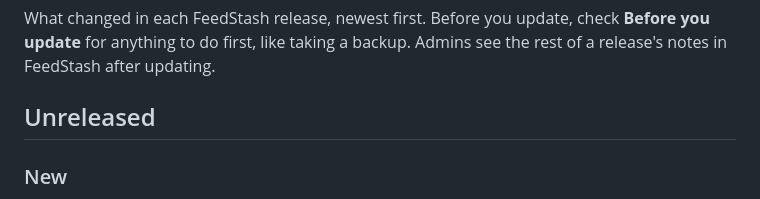
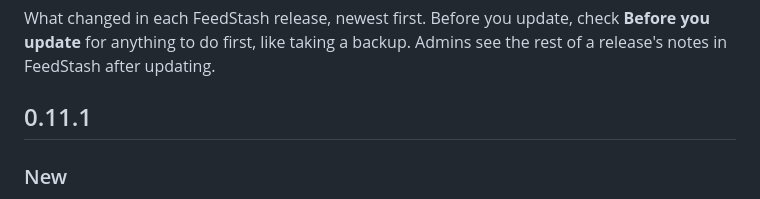
Before and after one commit to LiftbridgeLabs/feedstash, a Markdown page: CHANGELOG.md, the part around the change. Drawn GitHub-style.

Commit message:
Release notes for 0.11.1
Adding straight into a stash folder, one copy of a feed followed on http and https, and plain words when a
site's bot check refuses FeedStash. (0.11.1)

```diff
--- a/CHANGELOG.md
+++ b/CHANGELOG.md
@@ -3,7 +3,7 @@
 What changed in each FeedStash release, newest first. Before you update, check **Before you update** for anything
 to do first, like taking a backup. Admins see the rest of a release's notes in FeedStash after updating.
 
-## Unreleased
+## 0.11.1
 
 ### New
 - **Add straight into a stash folder.** A stash folder's ⋯ menu has Add to this folder, which opens the Save form
```
